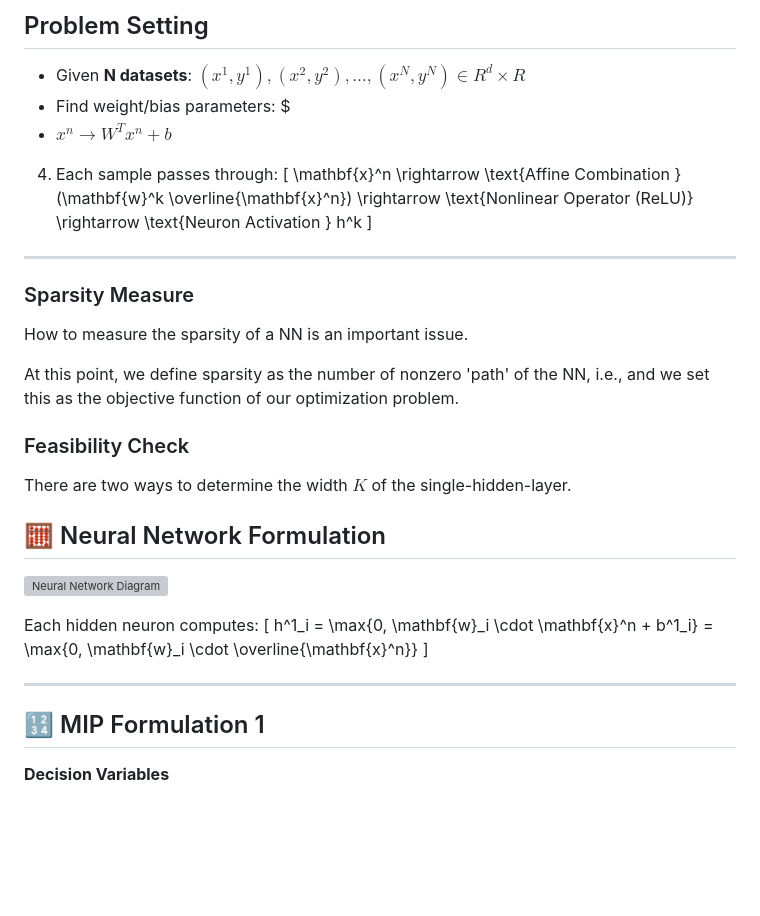
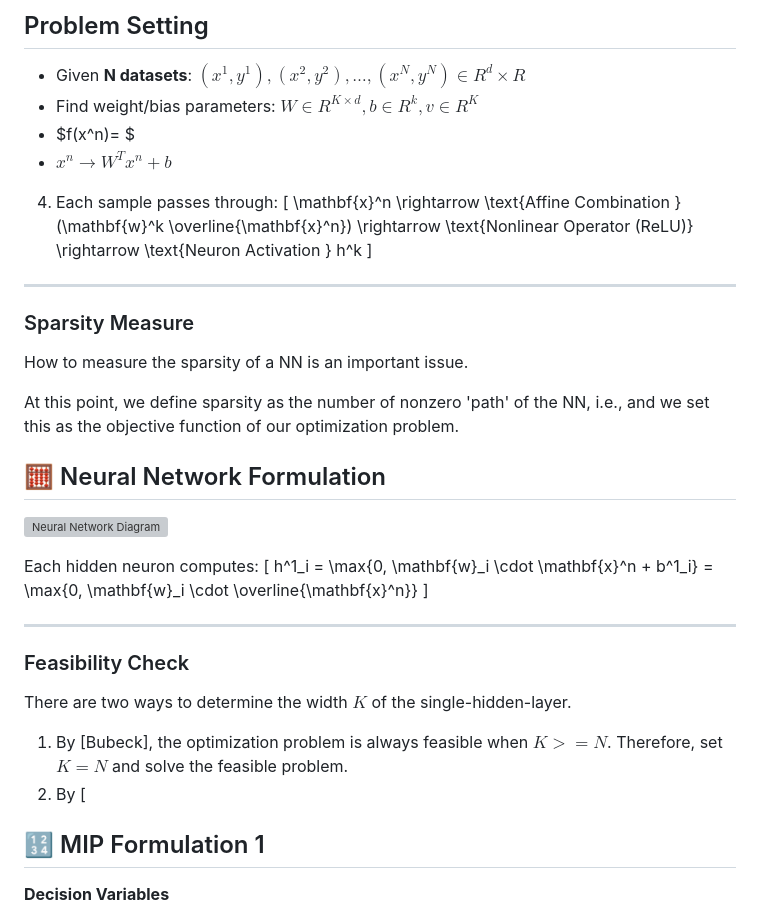
Before and after one commit to changwon22/Maximizing-Sparsity-in-NN-with-MIP, a Markdown page: README.md, the part around the change. GitHub-like rendering; blank space fills up the shorter version; grey boxes are pictures that could not be loaded.

```diff
--- a/README.md
+++ b/README.md
@@ -28,7 +28,8 @@ multiple-hidden-layers, different activation function, multivariate output
 ## Problem Setting
 
 * Given **N datasets**: $(x^1, y^1), (x^2, y^2), \dots, (x^N, y^N) \in R^d \times R$
-* Find weight/bias parameters: $
+* Find weight/bias parameters: $W \in R^{K \times d}, b \in R^k, v \in R^K$
+* $f(x^n)= $
 * $x^n \rightarrow W^T x^n + b$
 
 4. Each sample passes through:
@@ -46,9 +47,7 @@ How to measure the sparsity of a NN is an important issue.
 
 At this point, we define sparsity as the number of nonzero 'path' of the NN, i.e., and we set this as the objective function of our optimization problem.
 
-### Feasibility Check
 
-There are two ways to determine the width $K$ of the single-hidden-layer.
 
 
 ## 🧮 Neural Network Formulation
@@ -62,6 +61,13 @@ h^1_i = \max\{0, \mathbf{w}_i \cdot \mathbf{x}^n + b^1_i\}
 \]
 
 ---
+
+### Feasibility Check
+
+There are two ways to determine the width $K$ of the single-hidden-layer.
+1. By [Bubeck], the optimization problem is always feasible when $K>=N$.
+   Therefore, set $K=N$ and solve the feasible problem.
+2. By [
 
 ## 🔢 MIP Formulation 1
 
```
